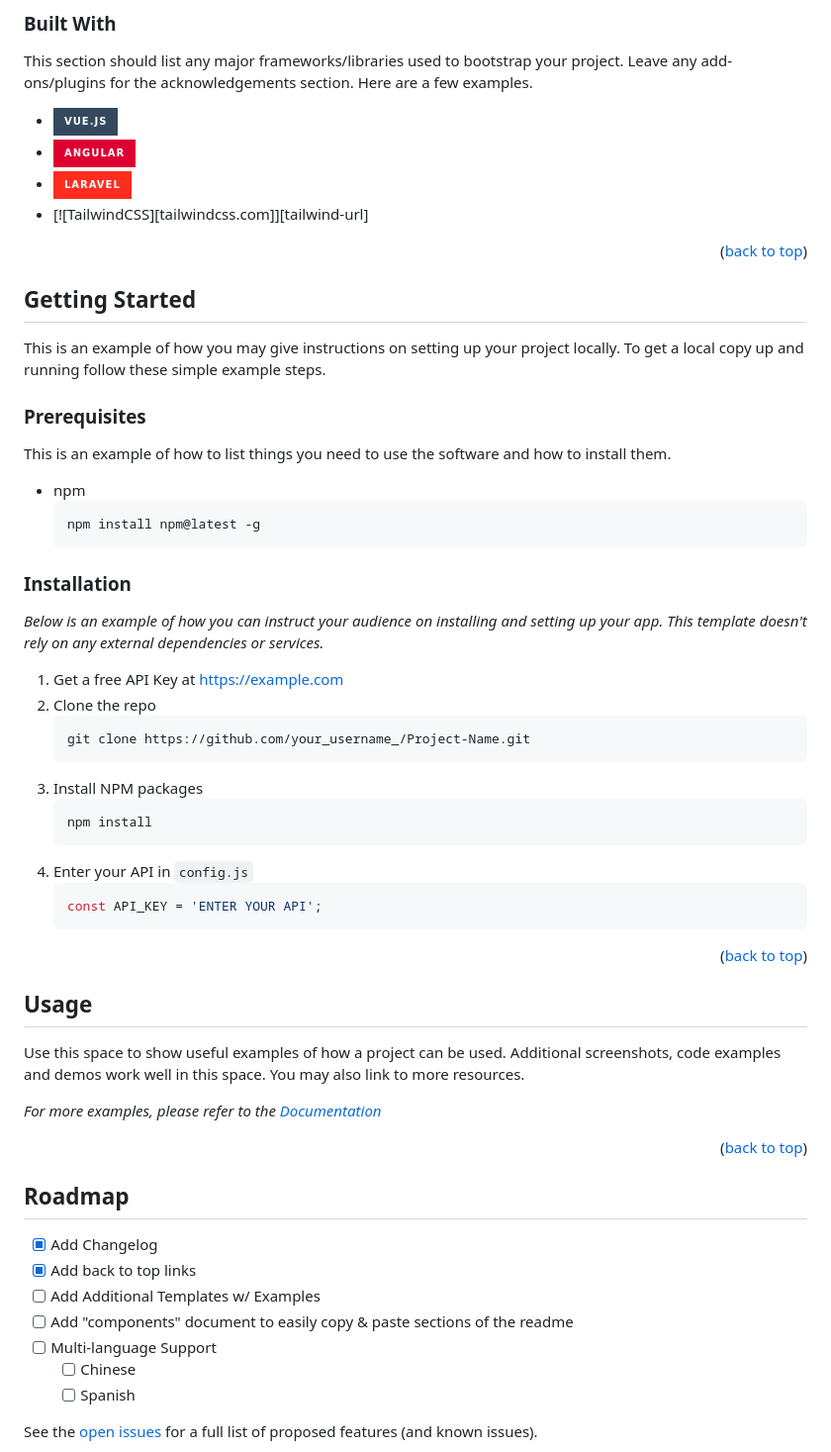
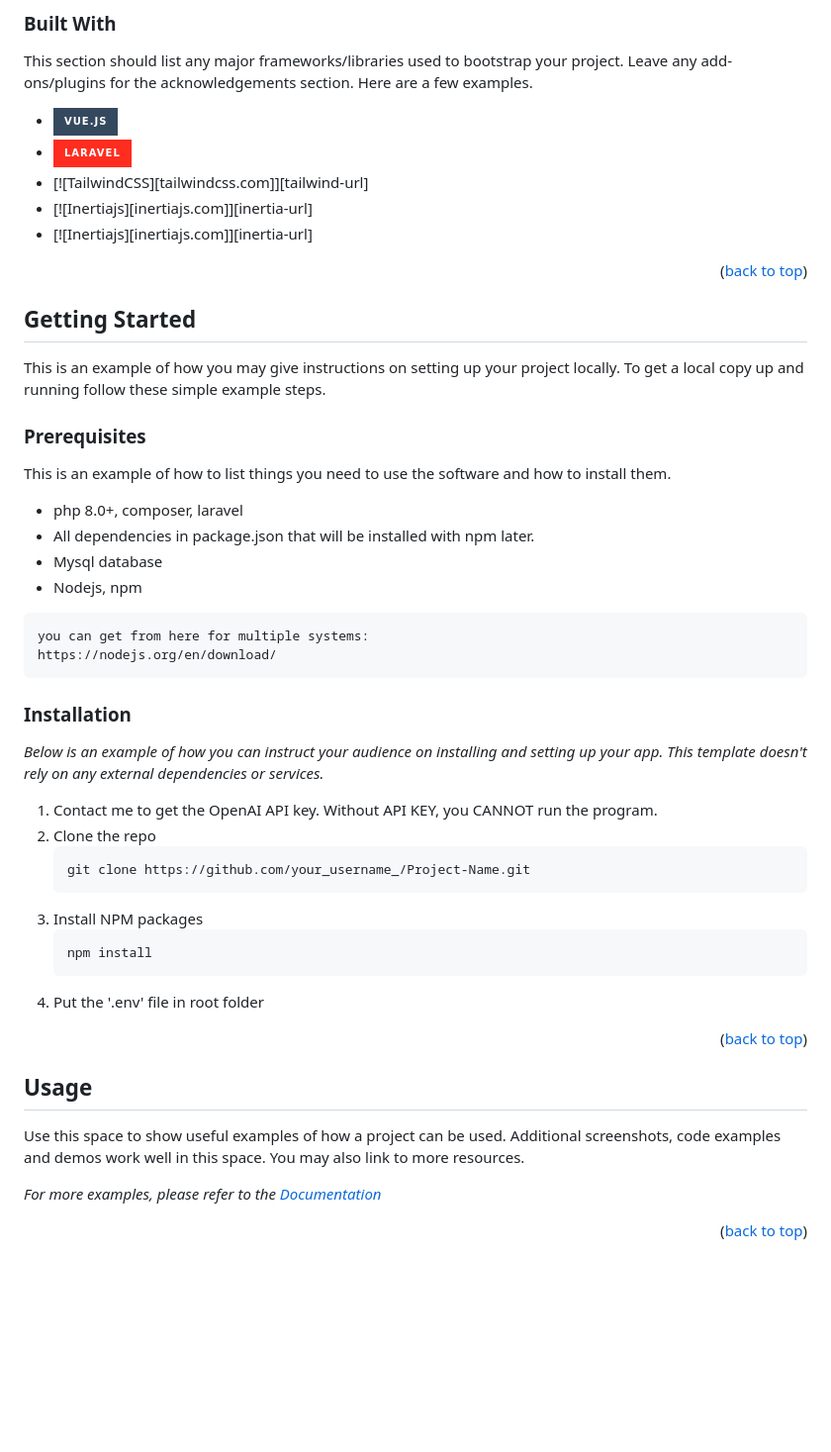
Before and after one commit to Exhore/Lesser, a Markdown page: README.md, the part around one of its changes. Shown at 99% size. Rendered like a GitHub page; badges without logos; blank space fills up the shorter version.

````diff
--- a/README.md
+++ b/README.md
@@ -79,10 +77,10 @@ Use the `BLANK_README.md` to get started.
 This section should list any major frameworks/libraries used to bootstrap your project. Leave any add-ons/plugins for the acknowledgements section. Here are a few examples.
 
 * [![Vue][Vue.js]][Vue-url]
-* [![Angular][Angular.io]][Angular-url]
 * [![Laravel][Laravel.com]][Laravel-url]
 * [![TailwindCSS][tailwindcss.com]][tailwind-url]
-
+* [![Inertiajs][inertiajs.com]][inertia-url]
+* [![Inertiajs][inertiajs.com]][inertia-url]
 
 <p align="right">(<a href="#readme-top">back to top</a>)</p>
 
@@ -97,16 +95,22 @@ To get a local copy up and running follow these simple example steps.
 ### Prerequisites
 
 This is an example of how to list things you need to use the software and how to install them.
-* npm
-  ```sh
-  npm install npm@latest -g
-  ```
+
+* php 8.0+, composer, laravel
+* All dependencies in package.json that will be installed with npm later.
+* Mysql database
+* Nodejs, npm
+
+```
+you can get from here for multiple systems:
+https://nodejs.org/en/download/
+```
 
 ### Installation
 
 _Below is an example of how you can instruct your audience on installing and setting up your app. This template doesn't rely on any external dependencies or services._
 
-1. Get a free API Key at [https://example.com](https://example.com)
+1. Contact me to get the OpenAI API key. Without API KEY, you CANNOT run the program.
 2. Clone the repo
    ```sh
    git clone https://github.com/your_username_/Project-Name.git
@@ -115,10 +119,7 @@ _Below is an example of how you can instruct your audience on installing and set
    ```sh
    npm install
    ```
-4. Enter your API in `config.js`
-   ```js
-   const API_KEY = 'ENTER YOUR API';
-   ```
+4. Put the '.env' file in root folder
 
 <p align="right">(<a href="#readme-top">back to top</a>)</p>
 
@@ -134,17 +135,3 @@ _For more examples, please refer to the [Documentation](https://example.com)_
 <p align="right">(<a href="#readme-top">back to top</a>)</p>
 
 
-
-<!-- ROADMAP -->
-## Roadmap
-
-- [x] Add Changelog
-- [x] Add back to top links
-- [ ] Add Additional Templates w/ Examples
-- [ ] Add "components" document to easily copy & paste sections of the readme
-- [ ] Multi-language Support
-    - [ ] Chinese
-    - [ ] Spanish
-
-See the [open issues](https://www.nelsonrivera.es//issues) for a full list of proposed features (and known issues).
-
````
Also changed, not shown: other parts of README.md (+3 -67 lines).
